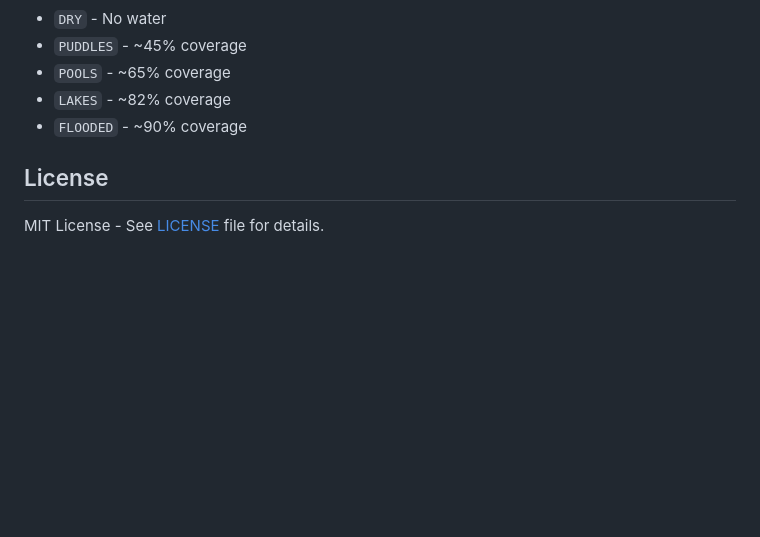
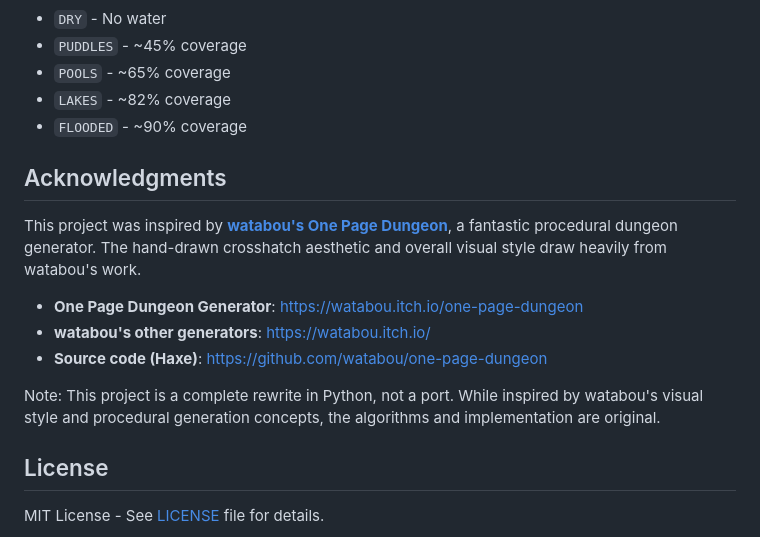
Before and after one commit to benjcooley/dungeongen, a Markdown page: README.md, the part around the change. GitHub-like rendering; blank space fills up the shorter version.

Commit message:
Add acknowledgments for watabou's One Page Dungeon inspiration

```diff
--- a/README.md
+++ b/README.md
@@ -151,6 +151,16 @@ image.save('my_dungeon.png', skia.kPNG)
 - `LAKES` - ~82% coverage
 - `FLOODED` - ~90% coverage
 
+## Acknowledgments
+
+This project was inspired by [**watabou's One Page Dungeon**](https://watabou.itch.io/one-page-dungeon), a fantastic procedural dungeon generator. The hand-drawn crosshatch aesthetic and overall visual style draw heavily from watabou's work.
+
+- **One Page Dungeon Generator**: https://watabou.itch.io/one-page-dungeon
+- **watabou's other generators**: https://watabou.itch.io/
+- **Source code (Haxe)**: https://github.com/watabou/one-page-dungeon
+
+Note: This project is a complete rewrite in Python, not a port. While inspired by watabou's visual style and procedural generation concepts, the algorithms and implementation are original.
+
 ## License
 
 MIT License - See [LICENSE](LICENSE) file for details.
```
